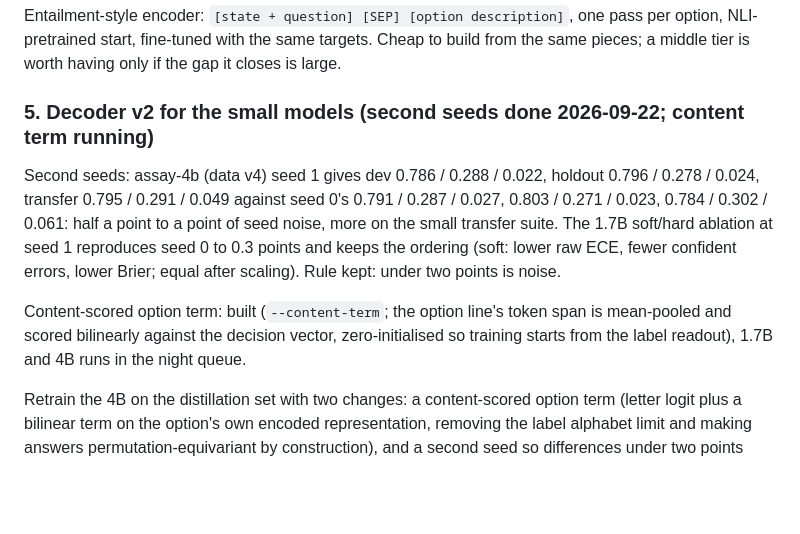
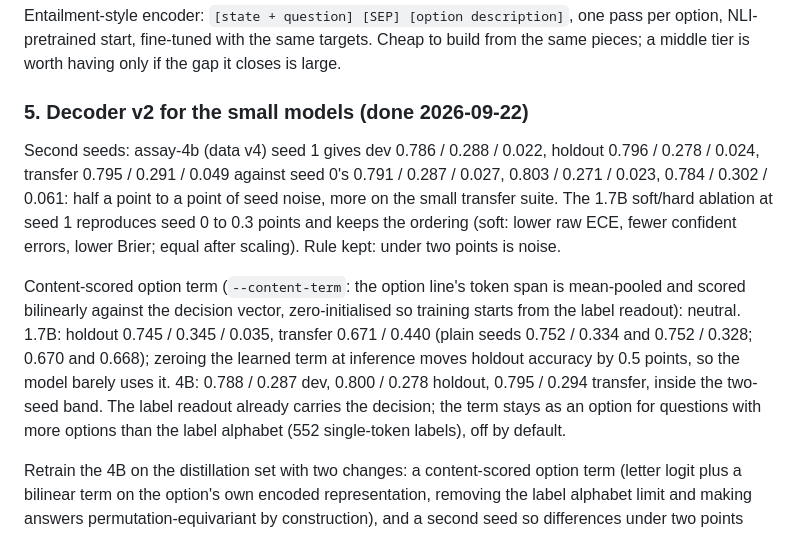
Before and after one commit to bgokden/assay, a Markdown page: docs/roadmap.md, the part around the change. Drawn GitHub-style; blank space fills up the shorter version.

Commit message:
Roadmap: content-term results

```diff
--- a/docs/roadmap.md
+++ b/docs/roadmap.md
@@ -116,7 +116,7 @@ Entailment-style encoder: `[state + question] [SEP] [option description]`, one p
 option, NLI-pretrained start, fine-tuned with the same targets. Cheap to build from the
 same pieces; a middle tier is worth having only if the gap it closes is large.
 
-### 5. Decoder v2 for the small models (second seeds done 2026-09-22; content term running)
+### 5. Decoder v2 for the small models (done 2026-09-22)
 
 Second seeds: assay-4b (data v4) seed 1 gives dev 0.786 / 0.288 / 0.022, holdout 0.796 /
 0.278 / 0.024, transfer 0.795 / 0.291 / 0.049 against seed 0's 0.791 / 0.287 / 0.027,
@@ -125,9 +125,14 @@ the small transfer suite. The 1.7B soft/hard ablation at seed 1 reproduces seed
 points and keeps the ordering (soft: lower raw ECE, fewer confident errors, lower Brier;
 equal after scaling). Rule kept: under two points is noise.
 
-Content-scored option term: built (`--content-term`; the option line's token span is
-mean-pooled and scored bilinearly against the decision vector, zero-initialised so training
-starts from the label readout), 1.7B and 4B runs in the night queue.
+Content-scored option term (`--content-term`: the option line's token span is mean-pooled
+and scored bilinearly against the decision vector, zero-initialised so training starts from
+the label readout): neutral. 1.7B: holdout 0.745 / 0.345 / 0.035, transfer 0.671 / 0.440
+(plain seeds 0.752 / 0.334 and 0.752 / 0.328; 0.670 and 0.668); zeroing the learned term at
+inference moves holdout accuracy by 0.5 points, so the model barely uses it. 4B: 0.788 /
+0.287 dev, 0.800 / 0.278 holdout, 0.795 / 0.294 transfer, inside the two-seed band. The label
+readout already carries the decision; the term stays as an option for questions with more
+options than the label alphabet (552 single-token labels), off by default.
 
 Retrain the 4B on the distillation set with two changes: a content-scored option term (letter
 logit plus a bilinear term on the option's own encoded representation, removing the label
```
